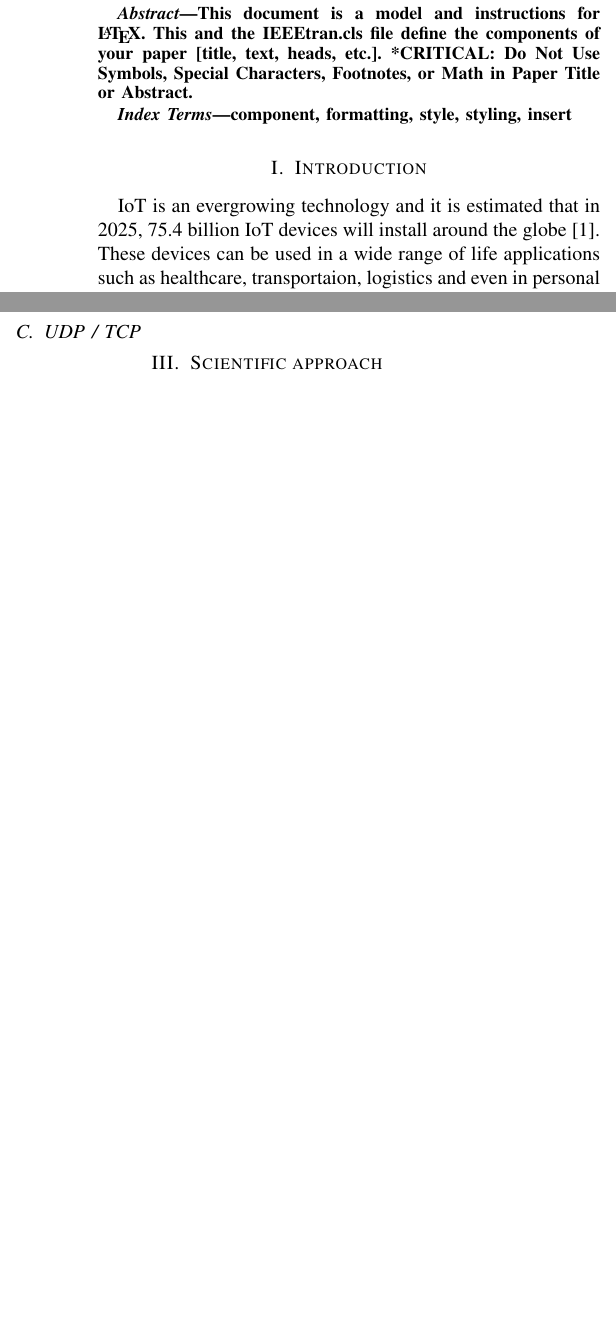
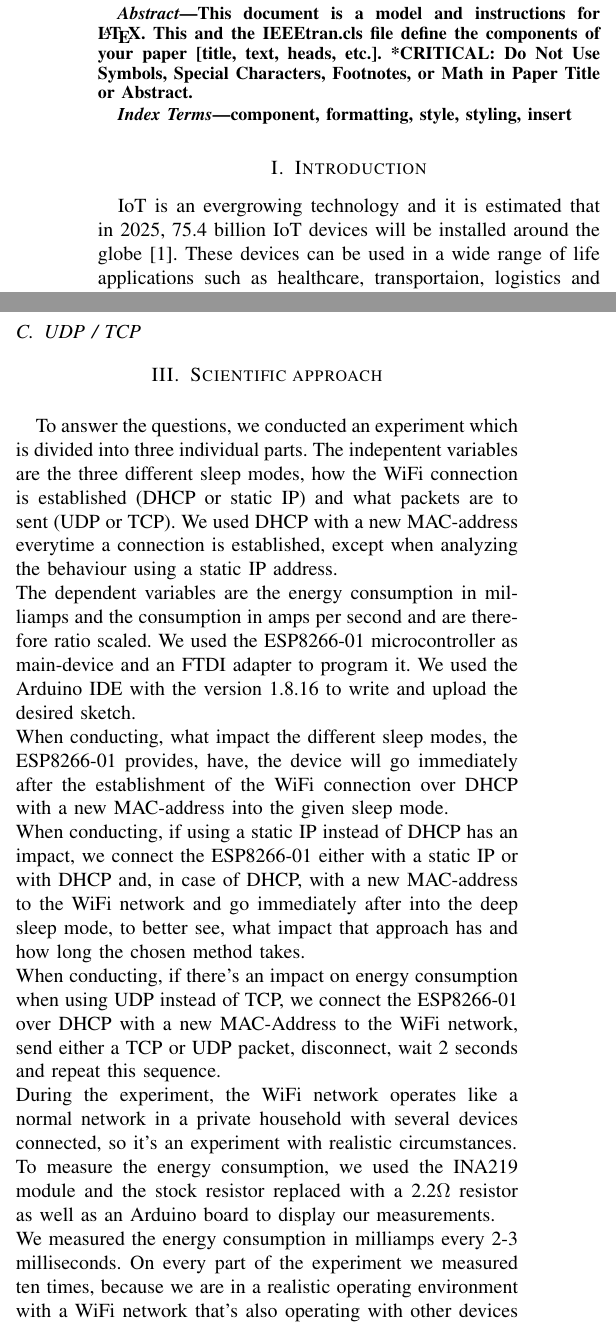
Before and after one commit to widmannthomas/dibse_integratives_gesamt_projekt, a LaTeX paper (paper/main.tex, which reads paper/introduction.tex, paper/scientific_approach.tex): two parts of the columns of pages 1 and 2 of 4 before the commit and two parts of the columns of pages 1 and 2 of 5 after it, joined at a grey line, cut so that both start at the same text, the shorter picture padded with empty space. Compiled offline with pdfLaTeX.

Commit message:
dhcp_static jupyter / scientific approach

```diff
--- a/paper/introduction.tex
+++ b/paper/introduction.tex
@@ -1,2 +1,2 @@
-IoT is an evergrowing technology and it is estimated that in 2025, 75.4 billion IoT devices will install around the globe \cite{lucero2016iot}. These devices can be used in a wide range of life applications such as healthcare, transportaion, logistics and even in personal smart home environments.\\
+IoT is an evergrowing technology and it is estimated that in 2025, 75.4 billion IoT devices will be installed around the globe \cite{lucero2016iot}. These devices can be used in a wide range of life applications such as healthcare, transportaion, logistics and even in personal smart home environments.\\
 In order to declare a microcontroller or in general, a programmable device, an IoT device, it needs to communicate in some sort to the internet or to other devices. There are numerous communication protocols available to do that job. Some examples are ZigBee, BLE, Z-Wave, NFC and WiFi \cite{8079928}.
--- a/paper/scientific_approach.tex
+++ b/paper/scientific_approach.tex
@@ -0,0 +1,14 @@
+To answer the questions, we conducted an experiment which is divided into three individual parts.
+The indepentent variables are the three different sleep modes, how the WiFi connection is established (DHCP or static IP) and what packets are to sent (UDP or TCP).
+We used DHCP with a new MAC-address everytime a connection is established, except when analyzing the behaviour using a static IP address.\\
+The dependent variables are the energy consumption in milliamps and the consumption in amps per second and are therefore ratio scaled.
+We used the ESP8266-01 microcontroller as main-device and an FTDI adapter to program it. We used the Arduino IDE with the version 1.8.16 to write and upload the desired sketch.\\
+When conducting, what impact the different sleep modes, the ESP8266-01 provides, have, the device will go immediately after the establishment of the WiFi connection over DHCP with a new MAC-address into the given sleep mode.\\
+When conducting, if using a static IP instead of DHCP has an impact, we connect the ESP8266-01 either with a static IP or with DHCP and, in case of DHCP, with a new MAC-address to the WiFi network and go immediately after into the deep sleep mode, to better see, what impact that approach has and how long the chosen method takes.\\
+When conducting, if there's an impact on energy consumption when using UDP instead of TCP, we connect the ESP8266-01 over DHCP with a new MAC-Address to the WiFi network, send either a TCP or UDP packet, disconnect, wait 2 seconds and repeat this sequence.\\
+During the experiment, the WiFi network operates like a normal network in a private household with several devices connected, so it's an experiment with realistic circumstances.\\
+To measure the energy consumption, we used the INA219 module and the stock resistor replaced with a 2.2$\Omega$ resistor as well as an Arduino board to display our measurements. \\
+We measured the energy consumption in milliamps every 2-3 milliseconds.
+On every part of the experiment we measured ten times, because we are in a realistic operating environment with a WiFi network that's also operating with other devices and therefore not every measurement will be the same.\\
+The manufacturing tolerance of every part used is also to be considered.
+To write the serial-output of the Arduino with the INA219 into a .csv file we used the programs "minicom" and "tera term".
```
Also changed, not shown: paper/main.tex (+2 -0 lines), current_sensor/dhcp_static/dynamic_ip.csv (renamed from current_sensor/dynamic_ip.csv), current_sensor/dhcp_static/static_ip.csv (renamed from current_sensor/static_ip.csv), paper/dhcp_static_measurements.tex (added), paper/fig/dhcp.png (added), paper/fig/static_ip.png (added), paper/introduction.tex (2 more changed lines), 1 other file.
